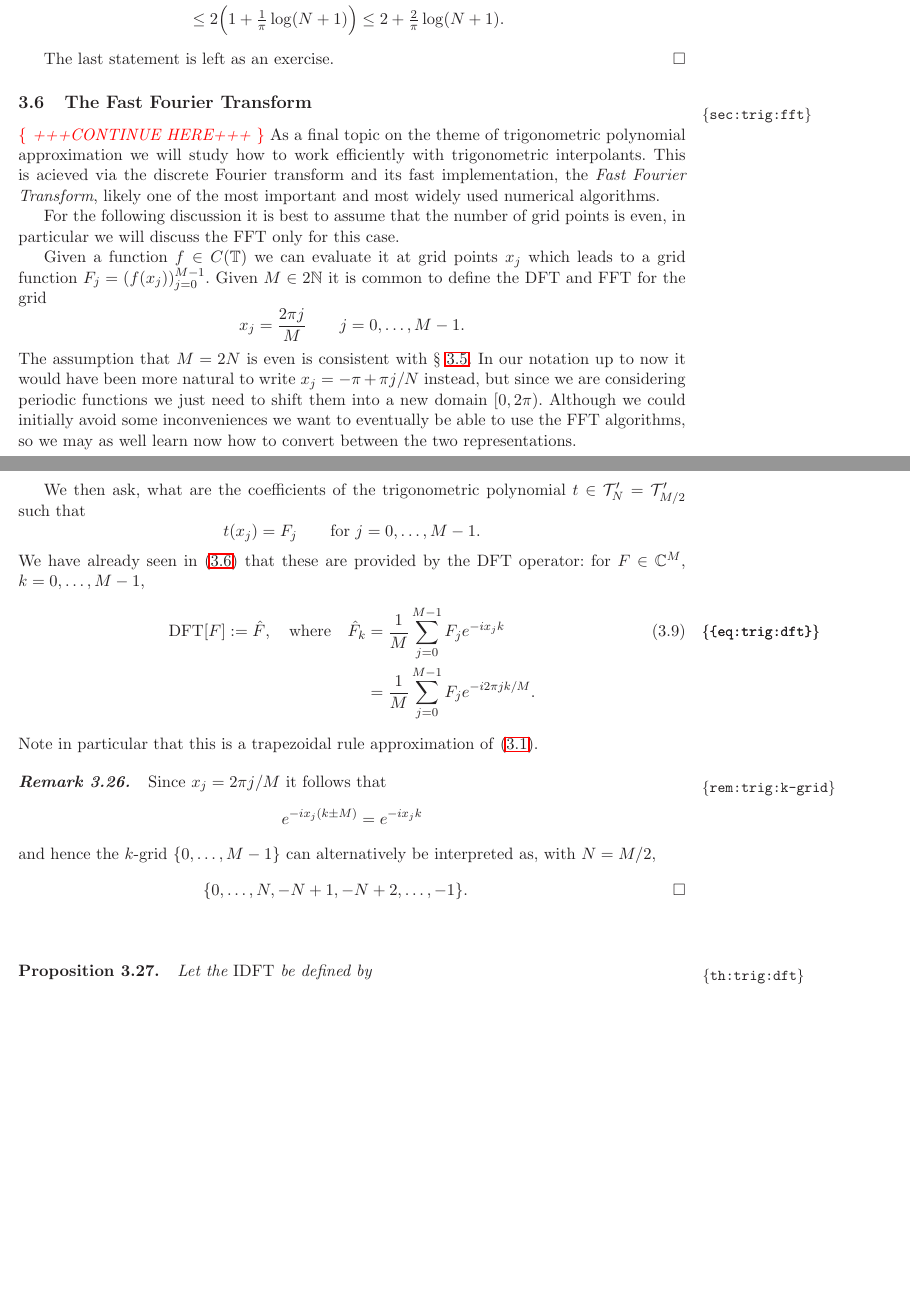
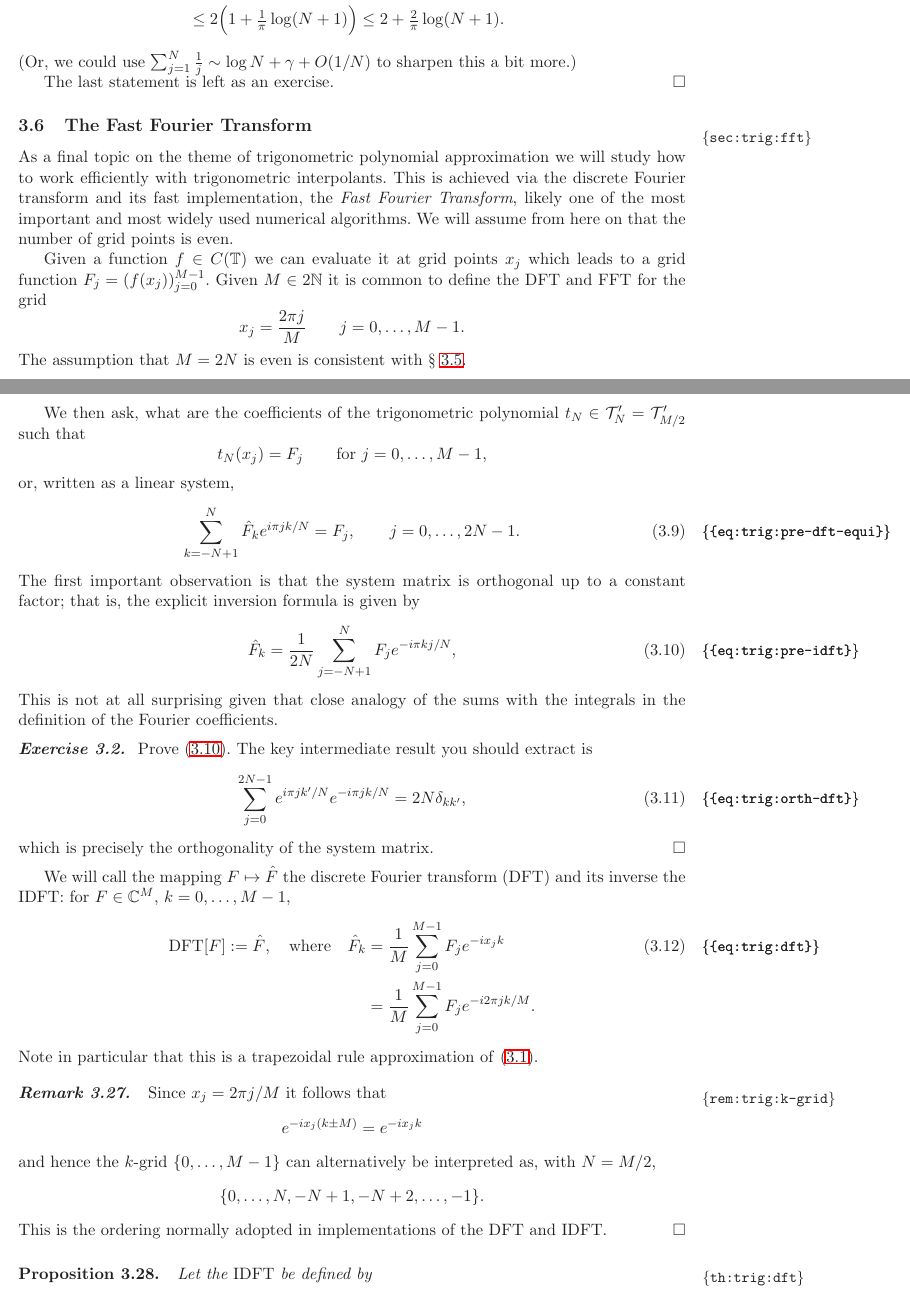
Before and after one commit to cortner/ApxThyApp, a LaTeX document (tex/apxthy.tex, which reads tex/trig.tex): two parts of pages 30 and 31 of 77, joined at a grey line, cut so that both start at the same text, the shorter picture padded with empty space. Compiled offline with LaTeX, dvips and Ghostscript.

Commit message:
finished revising trig

```diff
--- a/tex/trig.tex
+++ b/tex/trig.tex
@@ -1044,6 +1050,7 @@ numerical experiments shown there suggest that the following theorem holds.
     2\Big( 1 + \smfrac{1}{\pi} \log(N+1) \Big)
     \leq 2 + \smfrac{2}{\pi} \log(N+1).
   \end{align*}
+  (Or, we could use $\sum_{j = 1}^N \frac{1}{j} \sim \log N + \gamma + O(1/N)$ to sharpen this a bit more.)
 
   The last statement is left as an exercise.
 \end{proof}
@@ -1053,16 +1060,12 @@ numerical experiments shown there suggest that the following theorem holds.
 %
 \label{sec:trig:fft}
 %
-\alert{+++CONTINUE HERE+++}
-%
 As a final topic on the theme of trigonometric polynomial approximation we will
-study how to work efficiently with trigonometric interpolants. This is acieved
+study how to work efficiently with trigonometric interpolants. This is achieved
 via the discrete Fourier transform and its fast implementation, the {\it Fast
 Fourier Transform}, likely one of the most important and most widely used
-numerical algorithms.
-
-For the following discussion it is best to assume that the number of grid points
-is even, in particular we will discuss the FFT only for this case.
+numerical algorithms. We will assume from here on that the number of grid points
+is even.
 
 Given a function $f \in C(\TT)$ we can evaluate it at grid points $x_j$ which
 leads to a grid function $F_j = (f(x_j))_{j=0}^{M-1}$. Given $M \in 2\N$ it is
@@ -1073,22 +1076,52 @@ common to define the DFT and FFT for the grid
 \]
 %
 The assumption that $M = 2N$ is even is consistent with
-\S~\ref{sec:trig:interp}. In our notation up to now it would have been more
-natural to write $x_j = -\pi + \pi j/N$ instead, but since we are considering
-periodic functions we just need to shift them into a new domain $[0, 2\pi)$.
-Although we could initially avoid some inconveniences we want to eventually be
-able to use the FFT algorithms, so we may as well learn now how to convert
-between the two representations.
+\S~\ref{sec:trig:interp}.
+% In our notation up to now it would have been more
+% natural to write $x_j = -\pi + \pi j/N$ instead, but since we are considering
+% periodic functions we just need to shift them into a new domain $[0, 2\pi)$.
+% Although we could initially avoid some inconveniences we want to eventually be
+% able to use the FFT algorithms, so we may as well learn now how to convert
+% between the two representations.
 
-We then ask, what are the coefficients of the trigonometric polynomial $t \in
+We then ask, what are the coefficients of the trigonometric polynomial $t_N \in
 \Trig_{N}' = \Trig_{M/2}'$ such that
 %
 \[
-  t(x_j) = F_j \qquad \text{for } j = 0, \dots, M-1.
+  t_N(x_j) = F_j \qquad \text{for } j = 0, \dots, M-1,
 \]
 %
-We have already seen in \eqref{eq:trig:pre-dft} that these are provided by the
-DFT operator: for $F \in \C^{M}$, $k = 0, \dots, M-1$,
+or, written as a linear system,
+\begin{equation} \label{eq:trig:pre-dft-equi}
+  \sum_{k = -N+1}^N \hat{F}_k e^{i \pi j k / N} = F_j, \qquad j = 0, \dots, 2N-1.
+\end{equation}
+The first important observation is that the system matrix is orthogonal up to a constant factor; that is, the explicit inversion formula is given by
+\begin{equation} \label{eq:trig:pre-idft}
+    \hat{F}_k = \frac{1}{2N} \sum_{j = -N+1}^N F_j e^{-i\pi k j /N},
+\end{equation}
+This is not at all surprising given that close analogy of the sums with the integrals in the definition of the Fourier coefficients.
+
+\begin{exercise}
+  Prove \eqref{eq:trig:pre-idft}. The key intermediate result you should extract is
+  \begin{equation} \label{eq:trig:orth-dft}
+    \sum_{j = 0}^{2N-1}
+    e^{i \pi j k' / N} e^{- i \pi j k / N} = 2 N \delta_{kk'},
+  \end{equation}
+  which is precisely the orthogonality of the system matrix.
+\end{exercise}
+
+
+% that is, the linear system \eqref{eq:trig:pre-dft}  has an orthogonal (up to
+% scaling) which reduces the solution of the linear system matrix reduces the
+% solution of \eqref{eq:trig:pre-dft} to a matrix-vector multiplication
+% \eqref{eq:trig:pre-idft} and hence $O(N^2)$ cost. But it turns out that there is
+% even an $O(N \log N)$ algorithm - the Fast Fourier Transform. To present this
+% important algorithm it is more convenient if we work with $2N$ interpolation
+% nodes, instead of $2N+1$ nodes. This makes the theory of interpolation subtly
+% different, since with $2N$ conditions we can no longer hope to determing $2N+1$
+% coefficients.
+
+We will call the mapping $F \mapsto \hat{F}$ the discrete Fourier transform (DFT) and its inverse the IDFT: for $F \in \C^{M}$, $k = 0, \dots, M-1$,
 %
 \begin{align}
   \label{eq:trig:dft}
@@ -1109,8 +1142,9 @@ Note in particular that this is a trapezoidal rule approximation of
   and hence the $k$-grid $\{0, \dots, M-1\}$ can alternatively be interpreted
   as, with $N = M/2$,
   \[
-    \{ 0, \dots, N, -N+1, -N+2, \dots, -1 \}. \qquad \qedhere
+    \{ 0, \dots, N, -N+1, -N+2, \dots, -1 \}.
   \]
+  This is the ordering normally adopted in implementations of the DFT and IDFT.
 \end{remark}
 
 
```
Also changed, not shown: tex/apxthy.pdf, tex/trig.tex (34 more changed lines).
